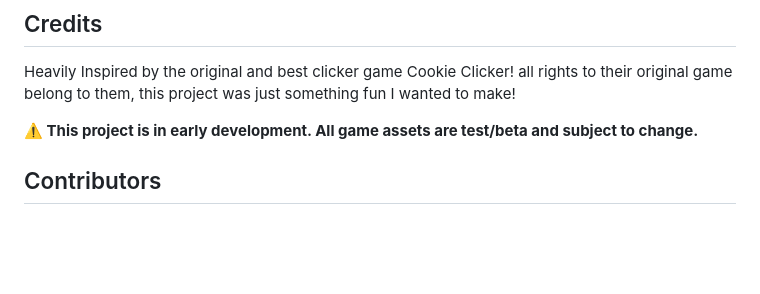
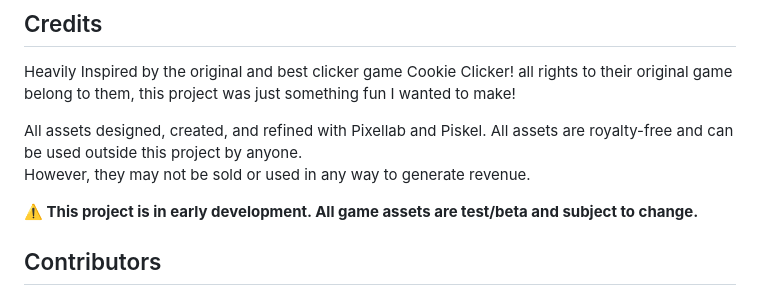
Before and after one commit to vCore420/vKittyClicker, a Markdown page: README.md, the part around the change. Drawn GitHub-style; blank space fills up the shorter version.

```diff
--- a/README.md
+++ b/README.md
@@ -88,6 +88,9 @@ Enjoy!
 
 Heavily Inspired by the original and best clicker game Cookie Clicker! all rights to their original game belong to them, this project was just something fun I wanted to make!
 
+All assets designed, created, and refined with Pixellab and Piskel. All assets are royalty-free and can be used outside this project by anyone.
+However, they may not be sold or used in any way to generate revenue.
+
 **⚠️ This project is in early development. All game assets are test/beta and subject to change.**
 
 ## Contributors
```
